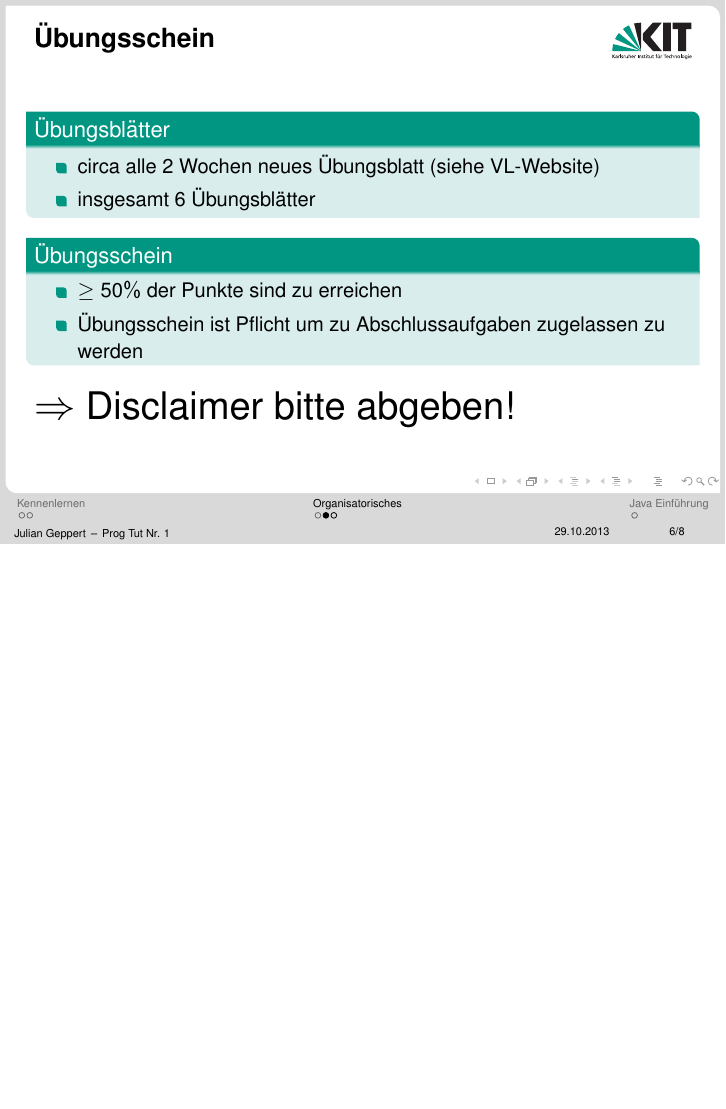
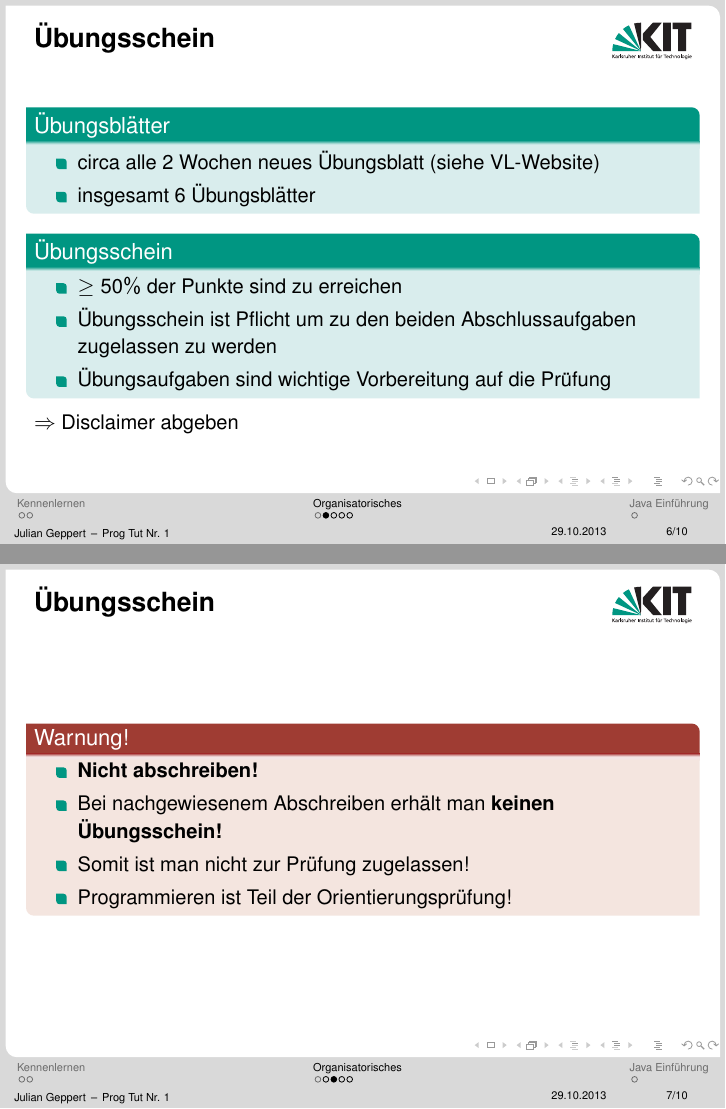
Before and after one commit to fmike/progtut, LaTeX slides (Tut 1/tut1.tex): page 7 of 10 before the commit and pages 7 and 8 of 12 after it, the two joined at a grey line, the shorter picture padded with empty space. Compiled offline with pdfLaTeX.

Commit message:
added some slides, jdk.pdf

```diff
--- a/Tut 1/tut1.tex
+++ b/Tut 1/tut1.tex
@@ -145,10 +152,38 @@ string=[b]",%
 	\begin{block}{Übungsschein}
 		\begin{itemize}
 			\item $\geq 50\%$ der Punkte sind zu erreichen
-			\item Übungsschein ist Pflicht um zu Abschlussaufgaben zugelassen zu werden
+			\item Übungsschein ist Pflicht um zu den beiden Abschlussaufgaben zugelassen zu werden
+			\item Übungsaufgaben sind wichtige Vorbereitung auf die Prüfung
 		\end{itemize}
 	\end{block}
-	\huge{$\Rightarrow$ Disclaimer bitte abgeben!}
+	$\Rightarrow$ Disclaimer abgeben
+\end{frame}
+
+
+\begin{frame}{Übungsschein}
+	\begin{alertblock}{Warnung!}
+		\begin{itemize}
+			\item \textbf{Nicht abschreiben!}
+			\item Bei nachgewiesenem Abschreiben erhält man \textbf{keinen Übungsschein!}
+			\item Somit ist man nicht zur Prüfung zugelassen!
+			\item Programmieren ist Teil der Orientierungsprüfung!
+		\end{itemize}
+	\end{alertblock}
+\end{frame}
+
+\begin{frame}{Nützliche Links}
+	\begin{block}{Links}
+	\begin{itemize}
+		\item Vorlesungswebsite
+		\item[] \url{baldur.iti.kit.edu/programmieren}
+		\item Praktomat (Abgabe der Übungsblätter)
+		\item[] \url{praktomat.info.uni-karlsruhe.de/}
+		\item Ilias
+		\item[] \url{ilias.studium.kit.edu}
+		\item Studierendenportal (Anmeldung Übungsschein/Prüfung)
+		\item[] \url{studium.kit.edu}
+	\end{itemize}
+	\end{block}
 \end{frame}
 
 \begin{frame}{Ilias}
```
Also changed, not shown: Tut 1/jdk.pdf (added), Tut 1/tut1.pdf, Tut 1/tut1.tex (9 more changed lines), 2 other files.
